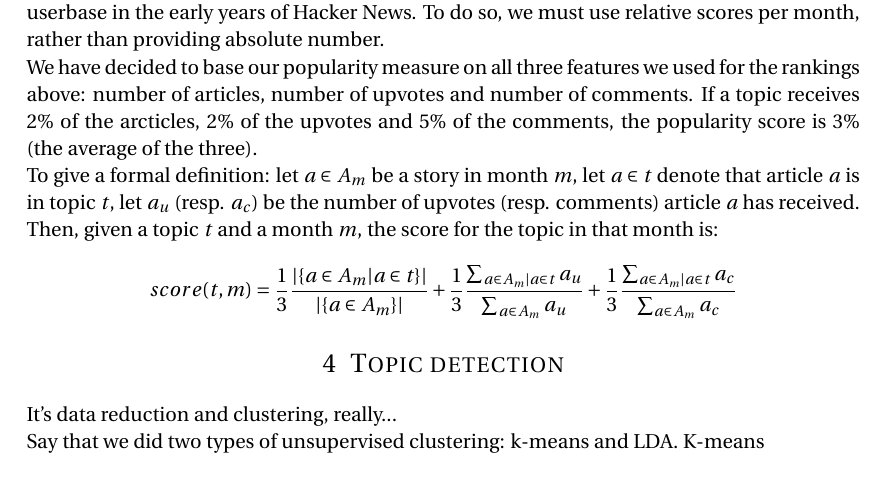
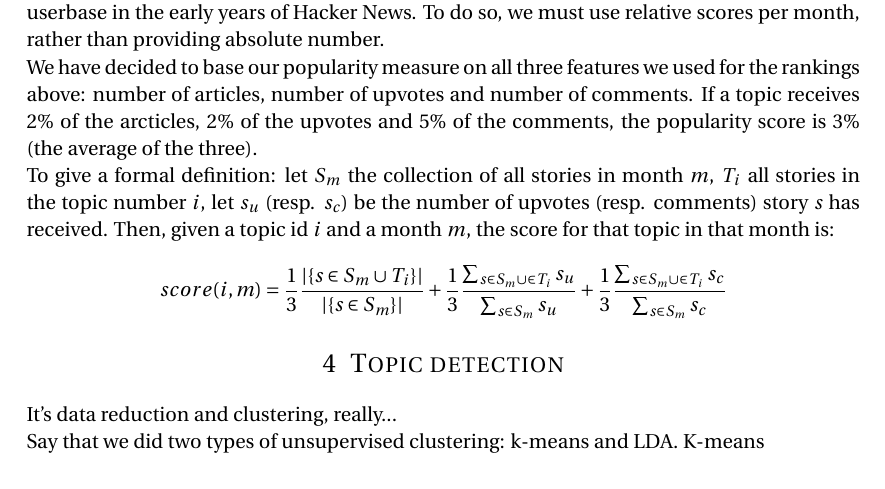
Before and after one commit to bcleenders/AIM, a LaTeX document (report latex/main.tex, which reads report latex/initial_analysis.tex): part of page 7 of 12, cut so that both start at the same text. Compiled offline with pdfLaTeX.

Commit message:
Improve formula description

```diff
--- a/report latex/initial_analysis.tex
+++ b/report latex/initial_analysis.tex
@@ -122,11 +122,11 @@ First and foremost, our popularity must account for different lengths of months
 
 We have decided to base our popularity measure on all three features we used for the rankings above: number of articles, number of upvotes and number of comments. If a topic receives 2\% of the arcticles, 2\% of the upvotes and 5\% of the comments, the popularity score is 3\% (the average of the three).
 
-To give a formal definition: let $a \in A_m$ be a story in month $m$, let $a \in t$ denote that article $a$ is in topic $t$, let $a_u$ (resp. $a_c$) be the number of upvotes (resp. comments) article $a$ has received. Then, given a topic $t$ and a month $m$, the score for the topic in that month is:
+To give a formal definition: let $S_m$ the collection of all stories in month $m$, $T_i$ all stories in the topic number $i$, let $s_u$ (resp. $s_c$) be the number of upvotes (resp. comments) story $s$ has received. Then, given a topic id $i$ and a month $m$, the score for that topic in that month is:
 
 $$
-	score(t, m) =
-		\frac{1}{3} \frac{|\{a \in A_m | a \in t\}|}{|\{a \in A_m\}|} +
-		\frac{1}{3} \frac{\sum_{a \in A_m | a \in t} a_u}{\sum_{a \in A_m} a_u}  +
-		\frac{1}{3} \frac{\sum_{a \in A_m | a \in t} a_c}{\sum_{a \in A_m} a_c}
+	score(i, m) =
+		\frac{1}{3} \frac{|\{s \in S_m \cup T_i\}|}{|\{s \in S_m\}|} +
+		\frac{1}{3} \frac{\sum_{s \in S_m \cup \in T_i} s_u}{\sum_{s \in S_m} s_u}  +
+		\frac{1}{3} \frac{\sum_{s \in S_m \cup \in T_i} s_c}{\sum_{s \in S_m} s_c}
 $$
```
Also changed, not shown: report latex/main.pdf.
